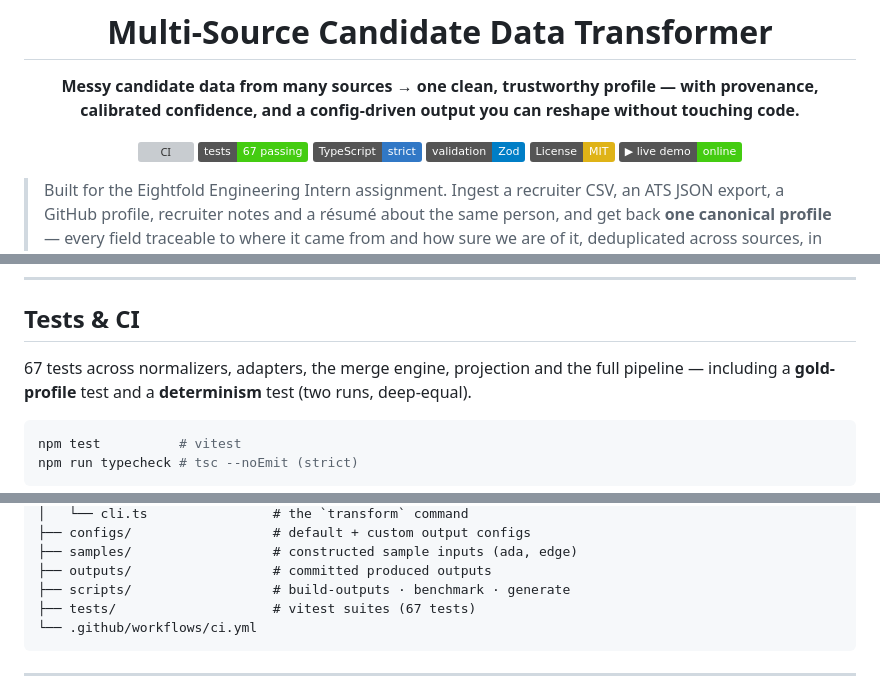
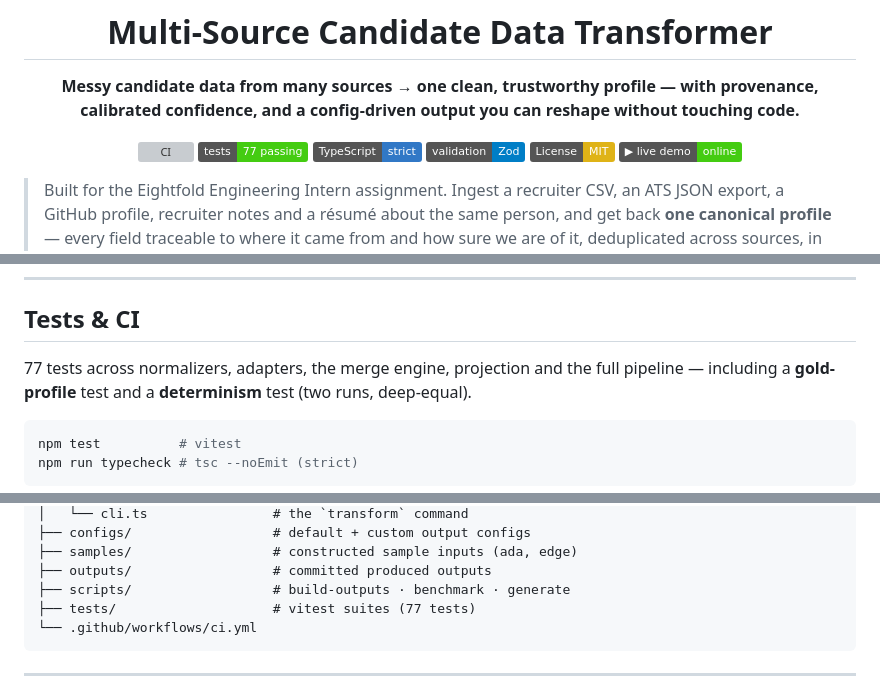
Before and after one commit to chaitanya21kumar/candidate-data-transformer, a Markdown page: README.md, 3 parts joined by grey strips. Drawn GitHub-style; badges without logos; grey boxes are pictures that could not be loaded.

Commit message:
docs: update test count to 77 after hardening pass

````diff
--- a/README.md
+++ b/README.md
@@ -5,7 +5,7 @@
 **Messy candidate data from many sources → one clean, trustworthy profile — with provenance, calibrated confidence, and a config-driven output you can reshape without touching code.**
 
 [![CI](https://github.com/chaitanya21kumar/candidate-data-transformer/actions/workflows/ci.yml/badge.svg)](https://github.com/chaitanya21kumar/candidate-data-transformer/actions/workflows/ci.yml)
-![Tests](https://img.shields.io/badge/tests-67%20passing-brightgreen)
+![Tests](https://img.shields.io/badge/tests-77%20passing-brightgreen)
 ![TypeScript](https://img.shields.io/badge/TypeScript-strict-3178c6)
 ![Zod](https://img.shields.io/badge/validation-Zod-blue)
 [![License: MIT](https://img.shields.io/badge/License-MIT-yellow.svg)](LICENSE)
@@ -348,7 +348,7 @@ candidates  records     time        throughput
 
 ## Tests & CI
 
-67 tests across normalizers, adapters, the merge engine, projection and the full pipeline —
+77 tests across normalizers, adapters, the merge engine, projection and the full pipeline —
 including a **gold-profile** test and a **determinism** test (two runs, deep-equal).
 
 ```bash
@@ -410,7 +410,7 @@ candidate-data-transformer/
 ├── samples/                  # constructed sample inputs (ada, edge)
 ├── outputs/                  # committed produced outputs
 ├── scripts/                  # build-outputs · benchmark · generate
-├── tests/                    # vitest suites (67 tests)
+├── tests/                    # vitest suites (77 tests)
 └── .github/workflows/ci.yml
 ```
 
````
